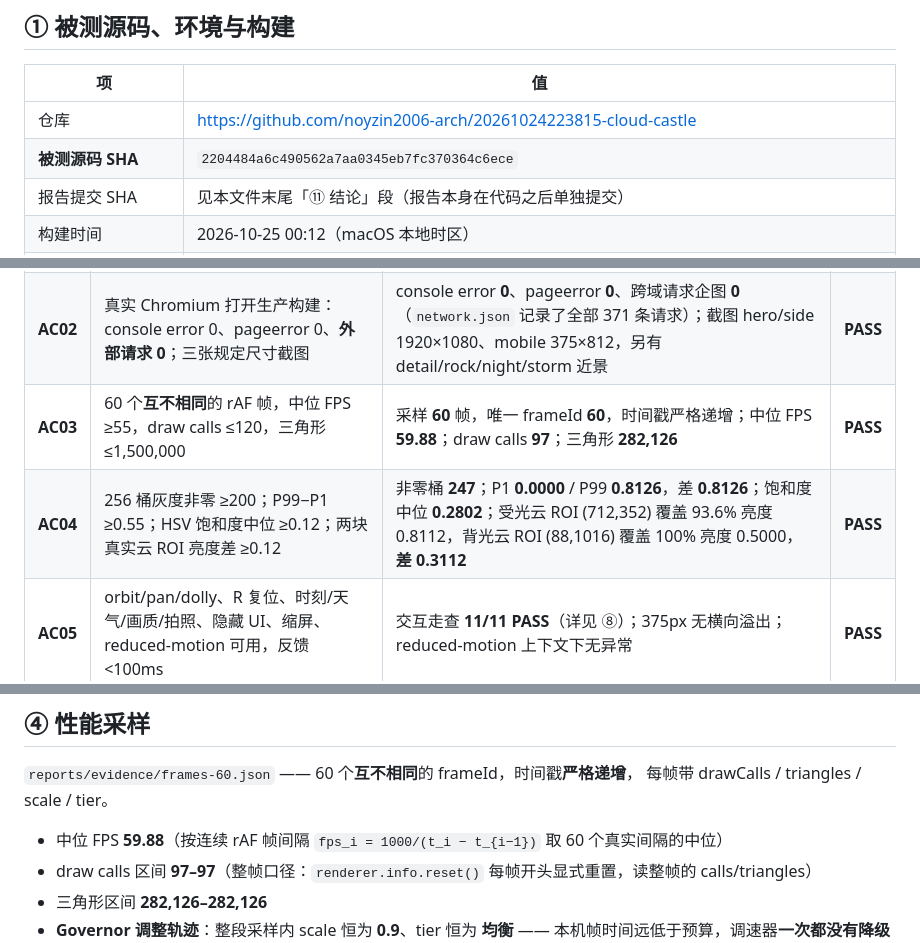
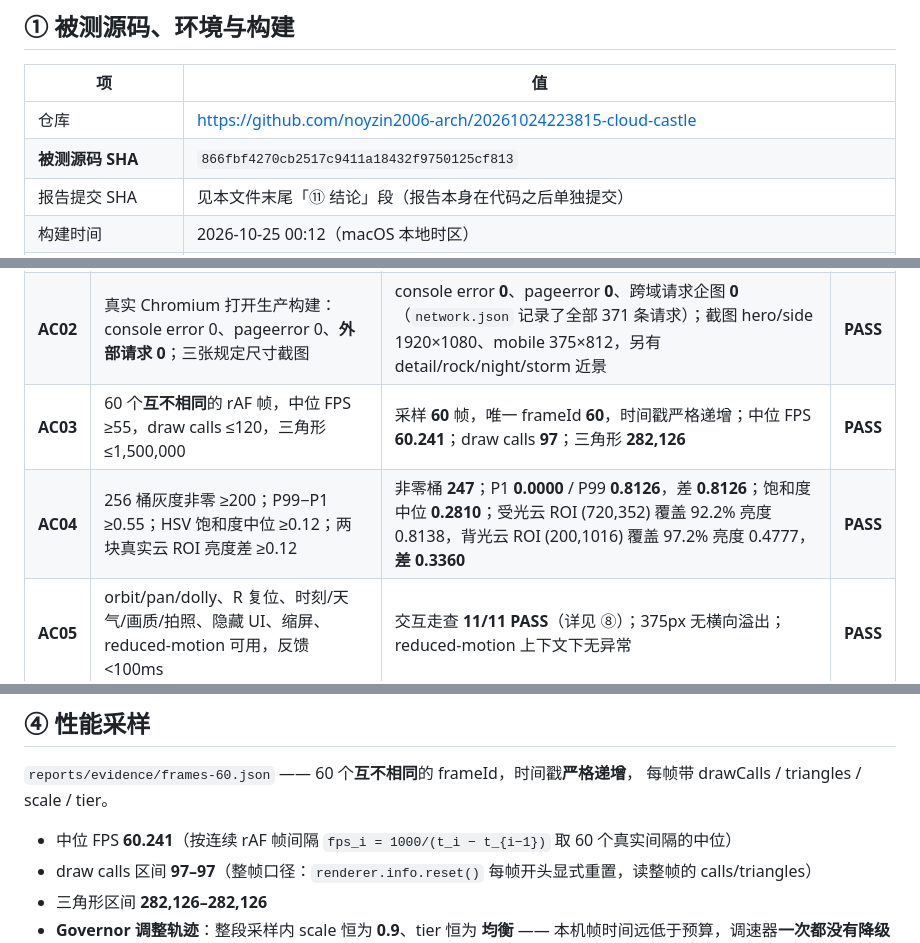
Before and after one commit to noyzin2006-arch/20261024223815-cloud-castle, a Markdown page: reports/latest.md, 3 parts joined by grey strips. Rendered like a GitHub page.

```diff
--- a/reports/latest.md
+++ b/reports/latest.md
@@ -10,7 +10,7 @@
 | 项 | 值 |
 |---|---|
 | 仓库 | https://github.com/noyzin2006-arch/20261024223815-cloud-castle |
-| **被测源码 SHA** | `2204484a6c490562a7aa0345eb7fc370364c6ece` |
+| **被测源码 SHA** | `866fbf4270cb2517c9411a18432f9750125cf813` |
 | 报告提交 SHA | 见本文件末尾「⑪ 结论」段（报告本身在代码之后单独提交） |
 | 构建时间 | 2026-10-25 00:12（macOS 本地时区） |
 | 公开地址 | **https://noyzin2006-arch.github.io/20261024223815-cloud-castle/** |
@@ -48,8 +48,8 @@ Three.js r186 官方文档，以及 Neuschwanstein / Mont-Saint-Michel / Alhambr
 |---|---|---|---|
 | **AC01** | `npm ci && npm run build` 与 `npm test` 退出码均 0 | `npm ci` exit 0；`npm run build` exit 0；`npm test` exit 0，**72 条测试全绿** | **PASS** |
 | **AC02** | 真实 Chromium 打开生产构建：console error 0、pageerror 0、**外部请求 0**；三张规定尺寸截图 | console error **0**、pageerror **0**、跨域请求企图 **0**（`network.json` 记录了全部 371 条请求）；截图 hero/side 1920×1080、mobile 375×812，另有 detail/rock/night/storm 近景 | **PASS** |
-| **AC03** | 60 个**互不相同**的 rAF 帧，中位 FPS ≥55，draw calls ≤120，三角形 ≤1,500,000 | 采样 **60** 帧，唯一 frameId **60**，时间戳严格递增；中位 FPS **59.88**；draw calls **97**；三角形 **282,126** | **PASS** |
-| **AC04** | 256 桶灰度非零 ≥200；P99−P1 ≥0.55；HSV 饱和度中位 ≥0.12；两块真实云 ROI 亮度差 ≥0.12 | 非零桶 **247**；P1 **0.0000** / P99 **0.8126**，差 **0.8126**；饱和度中位 **0.2802**；受光云 ROI (712,352) 覆盖 93.6% 亮度 0.8112，背光云 ROI (88,1016) 覆盖 100% 亮度 0.5000，**差 0.3112** | **PASS** |
+| **AC03** | 60 个**互不相同**的 rAF 帧，中位 FPS ≥55，draw calls ≤120，三角形 ≤1,500,000 | 采样 **60** 帧，唯一 frameId **60**，时间戳严格递增；中位 FPS **60.241**；draw calls **97**；三角形 **282,126** | **PASS** |
+| **AC04** | 256 桶灰度非零 ≥200；P99−P1 ≥0.55；HSV 饱和度中位 ≥0.12；两块真实云 ROI 亮度差 ≥0.12 | 非零桶 **247**；P1 **0.0000** / P99 **0.8126**，差 **0.8126**；饱和度中位 **0.2810**；受光云 ROI (720,352) 覆盖 92.2% 亮度 0.8138，背光云 ROI (200,1016) 覆盖 97.2% 亮度 0.4777，**差 0.3360** | **PASS** |
 | **AC05** | orbit/pan/dolly、R 复位、时刻/天气/画质/拍照、隐藏 UI、缩屏、reduced-motion 可用，反馈 <100ms | 交互走查 **11/11 PASS**（详见 ⑧）；375px 无横向溢出；reduced-motion 上下文下无异常 | **PASS** |
 | **AC06** | design-quality-bar A–E 逐项通过、G 条禁项 0，四态齐备，375/1440/200% 可访问 | A–F 逐条结论见 `reports/quality-matrix.md`，**G 条禁项 0 项命中**；四态（载 / 空 / 错 / 成）均有分支与文案；200% 文字放大可用（字阶 rem 化） | **PASS** |
 | **AC07** | 十项短板逐项有可复核修复证据；公网 URL 未登录可访问 | 逐项映射见 `reports/shortcomings-closure.md`；公网 URL **匿名浏览器实测** phase=ready、97 draw calls、0 错误、**0 次非 github.io 的外部请求** | **PASS** |
@@ -89,7 +89,7 @@ exit_code=0
 `reports/evidence/frames-60.json` —— 60 个**互不相同**的 frameId，时间戳**严格递增**，
 每帧带 drawCalls / triangles / scale / tier。
 
-- 中位 FPS **59.88**（按连续 rAF 帧间隔 `fps_i = 1000/(t_i − t_{i−1})` 取 60 个真实间隔的中位）
+- 中位 FPS **60.241**（按连续 rAF 帧间隔 `fps_i = 1000/(t_i − t_{i−1})` 取 60 个真实间隔的中位）
 - draw calls 区间 **97–97**（整帧口径：`renderer.info.reset()` 每帧开头显式重置，读整帧的 calls/triangles）
 - 三角形区间 **282,126–282,126**
 - **Governor 调整轨迹**：整段采样内 scale 恒为 **0.9**、tier 恒为 **均衡** —— 本机帧时间远低于预算，调速器**一次都没有降级**（降级路径本身由 `tests/governor.test.js` 的 12 条用例覆盖）
```
Also changed, not shown: other parts of reports/latest.md (+3 -3 lines), reports/quality-matrix.md (+2 -2 lines), reports/shortcomings-closure.md (+2 -2 lines).
